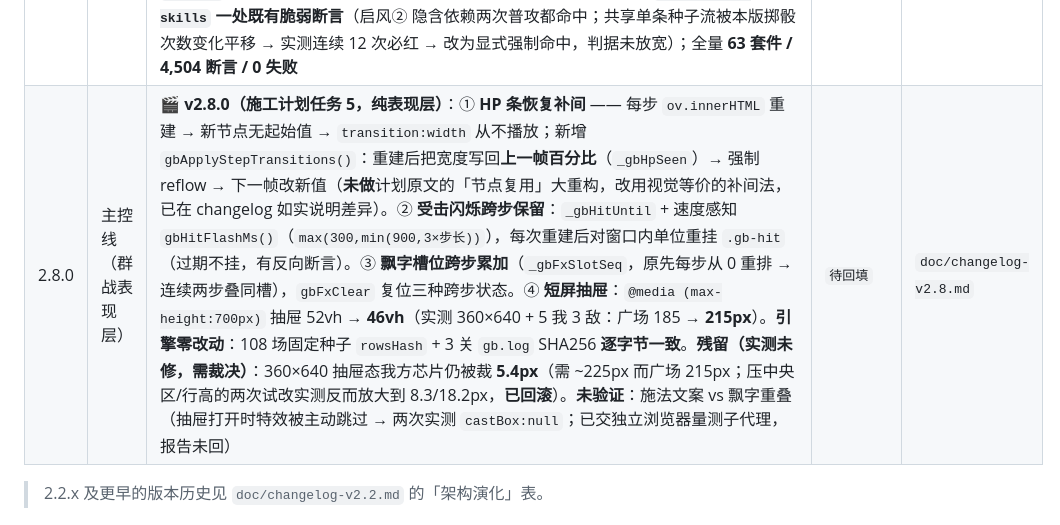
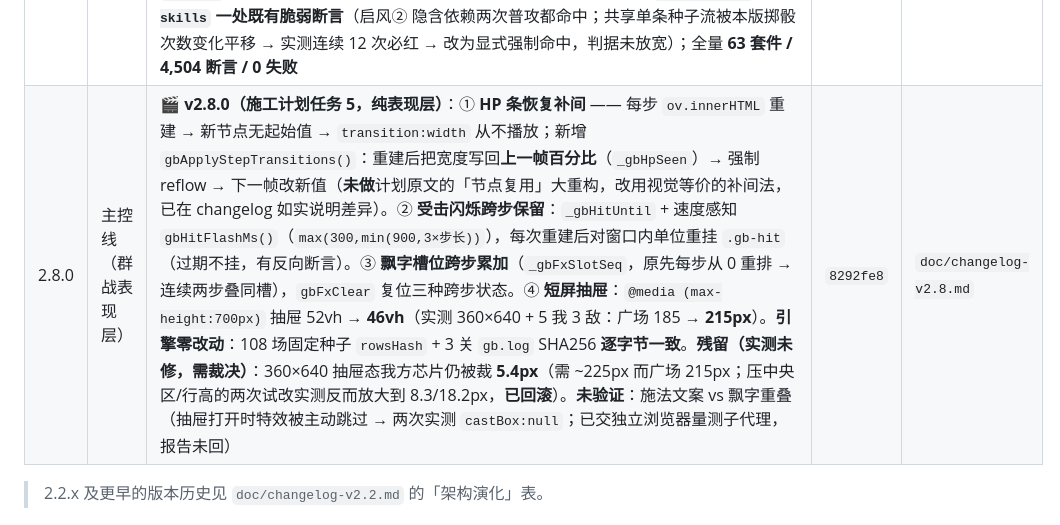
Before and after one commit to wuwiwo/MyHealth, a Markdown page: doc/VERSION-LEDGER.md, the part around the change. Rendered like a GitHub page.

Commit message:
docs: backfill v2.8.0 release hash in version ledger
Fill the released 2.8.0 row with its commit hash 8292fe8 (was 待回填, same two-step flow as 2.4.10 / 2.5.0 / 2.5.1 / 2.5.2 / 2.6.0 / 2.7.0). Pointer is already at 2.8.1.

Docs only: no APP_VERSION change, no bump.

```diff
--- a/doc/VERSION-LEDGER.md
+++ b/doc/VERSION-LEDGER.md
@@ -83,7 +83,7 @@
 | 2.5.2 | 主控线（战斗结算回归修复） | 🧱 **v2.5.2（同一结算大类的小类 patch；修 v2.5.0 引入/暴露、三个独立评审登记在 HANDOFF §10 的 5 项）** —— 不改数值/技能倍率/玩法/DOM。① **胜负已定的残局不再结算场地**：`runPhaseEnd` 的场地结算补 `&& !gb.done`（已分胜负整段跳过，不应用也不记日志），与判定阶段 `runPhaseJudge` 的既有策略及真实 UI 驱动器 `_groupStep()` 三者一致 → 修掉**「0 血胜利」**（胜者在结束阶段被扣到 0 血）与**真实场地双 KO 判负**（双方 0 血却 `winner='enemy'`，与「双 KO 判我方胜」不对称），并**顺带消掉 v2.5.0 残留披露第 3 条**（tick 与 UI 在分出胜负那一回合的终局 HP 分歧）。📌 这是按「胜负已定就不结算」实现的**裁决点**（另一语义是「先结算再按双 KO⇒ally 重判」）。② **单敌异常守卫覆盖整段 tick**（旧 `try` 只包 `battleTick`，渲染/日志块抛错会逃逸 → `_battleRunning` 卡 true、永久冻结且无上下文）+ `stage` 标注 `battleTick`/`battleRender`。③ **`getLastBattleError()` 新一场复位**。④ **`finishRound` 收尾移入 `finally`**（场地回调抛错不再让下一 step 重跑判定+结束）。⑤ **新增 `.gitattributes`**（媒体 `-text`）：修「CRLF 新检出把 `clearfog.svg` 由 6137 B 撑到 6240 B、越过图标 <6 KB 护栏 → 新克隆 990/1 红」的**仓库级缺陷**（父提交 `4a7dd5c` 同样红）。测试：`test-battle` 72→**79**、`test-battle-phases` 95→**103**（含 12a 胜者 HP 不被扣到 0 / 12b 不再双方 0 血判负 / 12d 抛错仍收尾不重跑）；**先红后绿**（本版测试跑 v2.5.1 的 `page/`：**75/4** 与 **97/6**）；全量 **63 套件 / 4,480 断言 / 0 失败**，未删除未弱化断言；`battle-group.js` 1920→**1934 行**、`game-battle.js` 362→**372 行** | `580fc50` | `doc/changelog-v2.5.md` |
 | 2.6.0 | 主控线（玩家技能结算契约） | ⚔️ **v2.6.0（施工计划任务 3，敌群）**：陨石/冰魄/巨石**不再各自裸扣 HP** → 唯一入口 `applyPlayerSkillDamage()`（受击方天赋+状态减伤 `dmgTakenReduce`/`dmgReduce`/`soulDmgReduce` → `absorbShield()` 护盾吸收 → 扣 HP），返回 `{hpDamage, shieldAbsorbed, rawDamage, events}`；伤害基数改读 **`effectiveStat(player,'soulAtk')`**（此前裸 `base.soulAtk`，弱化/战意/诅咒等修正对这三技能完全无效）；**目标选择按设计** —— 陨石**无放回**（旧有放回，实测 3 次只覆盖 2 个敌人）、冰魄/巨石**随机 1 名**（旧写死 `enemies[0]`）、巨石降魂防与伤害同目标；damage 事件补 `type:'damage'`/`targetId`/`sourceId`/`damageType`/`amount`/`hpDamage`/`shieldAbsorbed`，弱化与降魂防事件带 `targetId` → **飘字（`gbParseHit` 只认 damage）、结算面板「造成」列（修前恒 0）、目标芯片（按 targetId）** 终于读得到。**不改倍率 / RNG 逻辑 / 单敌引擎**；**不接吸血通道**（U2 未裁，按现状隔离）、**未加命中与暴击**。固定种子 **108 场真实大关 A/B**：**胜负 0 变化**（均 ally 105/enemy 3）、回合数 29 场变化（21 短 / 8 长）、HP 58 场、日志 43 场；因抽取方式改变**同种子随机序列与 v2.5.x 不同、不可逐格对比**；未做难度补偿。`battle-group.js` 1934→**1987 行**、`player-skill-hooks.js` 363→**374 行**；`test-player-skills` 54→**64**（先红后绿：旧代码 54/10）、`test-group-ui-presentation` 386→**390**（旧代码 4 红，第 17 节用**真实产出**的技能事件验消费端）；全量 **63 套件 / 4,494 断言 / 0 失败** | `8693255` | `doc/changelog-v2.6.md` |
 | 2.7.0 | 主控线（敌方 AI 目标执行路径） | 🎯 **v2.7.0（施工计划任务 4，敌群）**：AI 在准备阶段（或行动前当场重选）选定的目标此前**对技能路径完全无效** —— `groupUnitTurn` 把 `actTarget` 只用在普攻，技能调 `castSkill(gb,actor,skillId)` 不带目标 → 内部 `selectTargets` 再随机选一次，`aiPickTarget` 的「嘲讽强制 / 最残血友方 / 评分最高敌人」全被丢弃。修法：`selectTargets(gb,actor,def,forcedTarget)` 增加第 4 参，**只对单体规则生效**（random1/enemy1/ally1），AOE(all)/self/多目标(ally2·enemy2·enemy12) 与**数组型声明**忽略；**合法性校验**（存在 / `hp>0` / 阵营与候选池一致）不合法即回退原有随机（不打尸体、不打自己人、不空放）；`wounded` 仍是硬约束；`castSkill` 透传、`groupUnitTurn` 传 `actTarget`。**不改 AI 策略、不改普攻路径、不改数值、不合并两套引擎**。固定种子 **108 场**真实大关 A/B：**胜负 0 变化**（均 ally 105/enemy 3）、回合数 39 场变化（22 长 / 17 短）、HP 58 场、日志 54 场；同种子随机序列与 v2.6.0 不同、不可逐格对比；未做难度补偿。`battle-group.js` 1987→**2025 行**；`test-group-battle` 26→**33**（9a/9e 判别性红）、`test-ai` 7→**10**（N 节端到端插桩，逐次配对 0 处不一致）；**顺带修掉 `test-player-skills` 一处既有脆弱断言**（启风② 隐含依赖两次普攻都命中；共享单条种子流被本版掷骰次数变化平移 → 实测连续 12 次必红 → 改为显式强制命中，判据未放宽）；全量 **63 套件 / 4,504 断言 / 0 失败** | `7e031a6` | `doc/changelog-v2.7.md` |
-| 2.8.0 | 主控线（群战表现层） | 🎬 **v2.8.0（施工计划任务 5，纯表现层）**：① **HP 条恢复补间** —— 每步 `ov.innerHTML` 重建 → 新节点无起始值 → `transition:width` 从不播放；新增 `gbApplyStepTransitions()`：重建后把宽度写回**上一帧百分比**（`_gbHpSeen`）→ 强制 reflow → 下一帧改新值（**未做**计划原文的「节点复用」大重构，改用视觉等价的补间法，已在 changelog 如实说明差异）。② **受击闪烁跨步保留**：`_gbHitUntil` + 速度感知 `gbHitFlashMs()`（`max(300,min(900,3×步长))`），每次重建后对窗口内单位重挂 `.gb-hit`（过期不挂，有反向断言）。③ **飘字槽位跨步累加**（`_gbFxSlotSeq`，原先每步从 0 重排 → 连续两步叠同槽），`gbFxClear` 复位三种跨步状态。④ **短屏抽屉**：`@media (max-height:700px)` 抽屉 52vh → **46vh**（实测 360×640 + 5 我 3 敌：广场 185 → **215px**）。**引擎零改动**：108 场固定种子 `rowsHash` + 3 关 `gb.log` SHA256 **逐字节一致**。**残留（实测未修，需裁决）**：360×640 抽屉态我方芯片仍被裁 **5.4px**（需 ~225px 而广场 215px；压中央区/行高的两次试改实测反而放大到 8.3/18.2px，**已回滚**）。**未验证**：施法文案 vs 飘字重叠（抽屉打开时特效被主动跳过 → 两次实测 `castBox:null`；已交独立浏览器量测子代理，报告未回） | `待回填` | `doc/changelog-v2.8.md` |
+| 2.8.0 | 主控线（群战表现层） | 🎬 **v2.8.0（施工计划任务 5，纯表现层）**：① **HP 条恢复补间** —— 每步 `ov.innerHTML` 重建 → 新节点无起始值 → `transition:width` 从不播放；新增 `gbApplyStepTransitions()`：重建后把宽度写回**上一帧百分比**（`_gbHpSeen`）→ 强制 reflow → 下一帧改新值（**未做**计划原文的「节点复用」大重构，改用视觉等价的补间法，已在 changelog 如实说明差异）。② **受击闪烁跨步保留**：`_gbHitUntil` + 速度感知 `gbHitFlashMs()`（`max(300,min(900,3×步长))`），每次重建后对窗口内单位重挂 `.gb-hit`（过期不挂，有反向断言）。③ **飘字槽位跨步累加**（`_gbFxSlotSeq`，原先每步从 0 重排 → 连续两步叠同槽），`gbFxClear` 复位三种跨步状态。④ **短屏抽屉**：`@media (max-height:700px)` 抽屉 52vh → **46vh**（实测 360×640 + 5 我 3 敌：广场 185 → **215px**）。**引擎零改动**：108 场固定种子 `rowsHash` + 3 关 `gb.log` SHA256 **逐字节一致**。**残留（实测未修，需裁决）**：360×640 抽屉态我方芯片仍被裁 **5.4px**（需 ~225px 而广场 215px；压中央区/行高的两次试改实测反而放大到 8.3/18.2px，**已回滚**）。**未验证**：施法文案 vs 飘字重叠（抽屉打开时特效被主动跳过 → 两次实测 `castBox:null`；已交独立浏览器量测子代理，报告未回） | `8292fe8` | `doc/changelog-v2.8.md` |
 
 > 2.2.x 及更早的版本历史见 `doc/changelog-v2.2.md` 的「架构演化」表。
 
```
